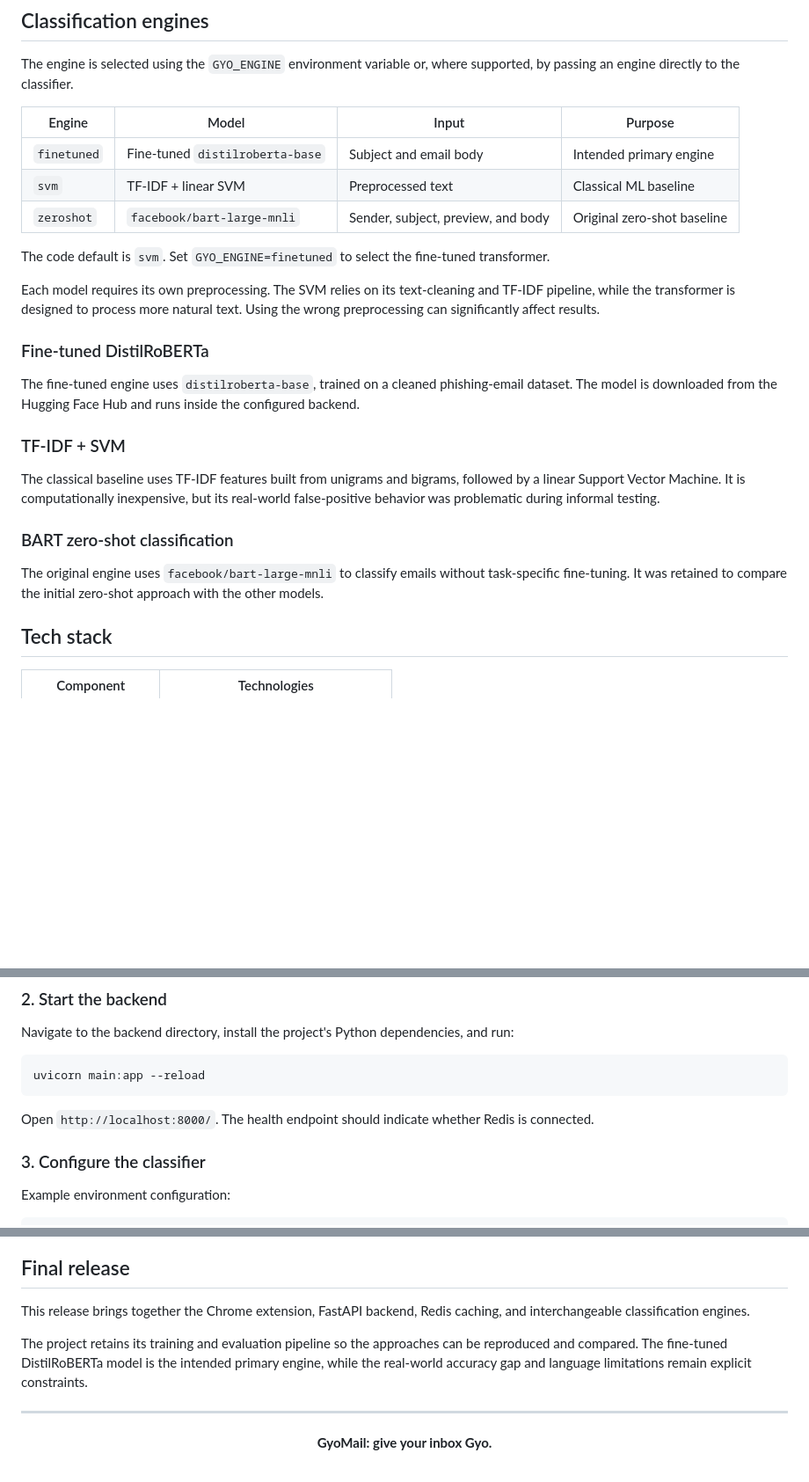
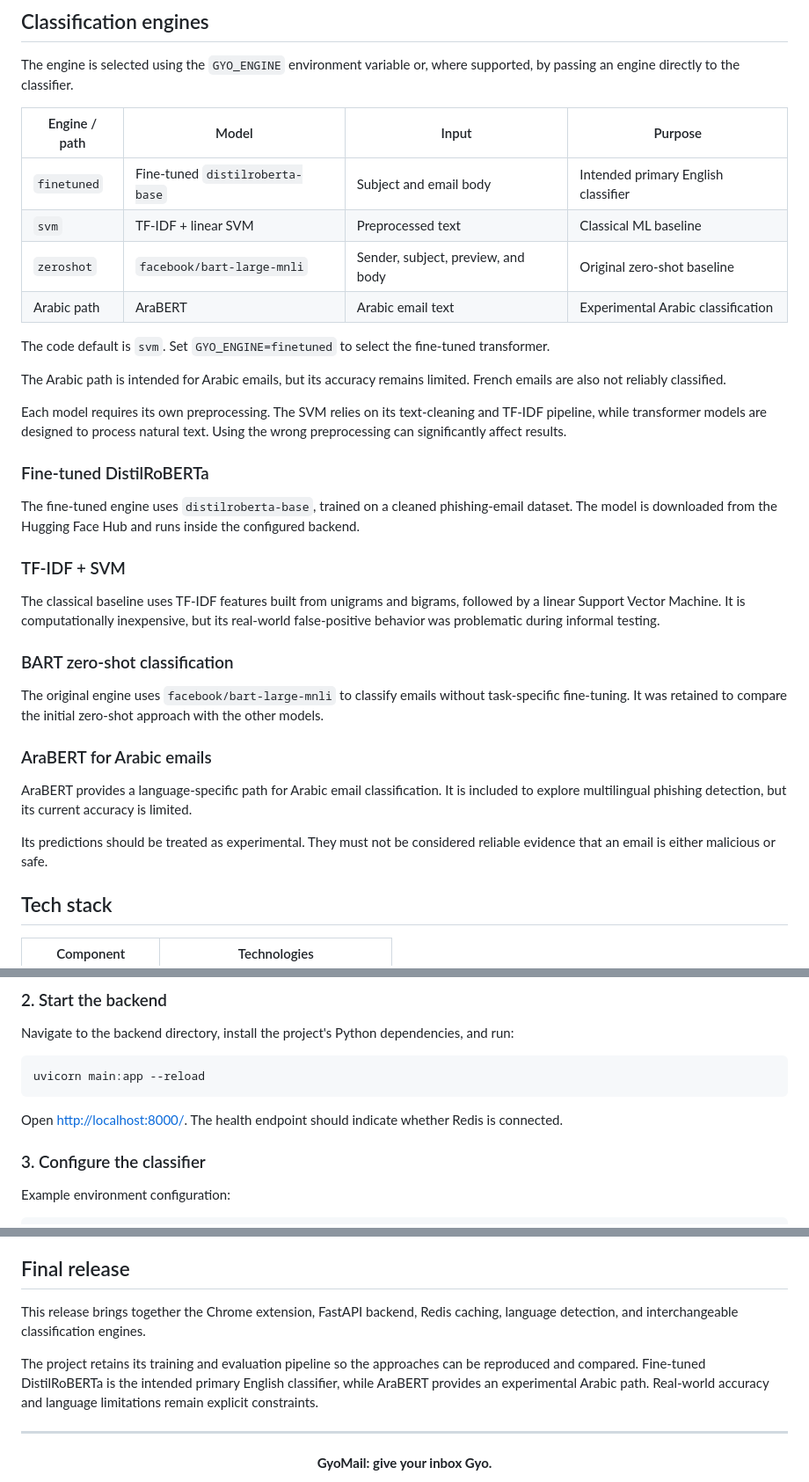
Before and after one commit to KoussayDhifi/GyoMail, a Markdown page: README.md, 3 parts joined by grey strips. Shown at 88% size. Drawn GitHub-style; blank space fills up the shorter version.

````diff
--- a/README.md
+++ b/README.md
@@ -172,15 +195,18 @@ This avoids unnecessary model inference while ensuring that a preview-only resul
 
 The engine is selected using the `GYO_ENGINE` environment variable or, where supported, by passing an engine directly to the classifier.
 
-| Engine | Model | Input | Purpose |
+| Engine / path | Model | Input | Purpose |
 |---|---|---|---|
-| `finetuned` | Fine-tuned `distilroberta-base` | Subject and email body | Intended primary engine |
+| `finetuned` | Fine-tuned `distilroberta-base` | Subject and email body | Intended primary English classifier |
 | `svm` | TF-IDF + linear SVM | Preprocessed text | Classical ML baseline |
 | `zeroshot` | `facebook/bart-large-mnli` | Sender, subject, preview, and body | Original zero-shot baseline |
+| Arabic path | AraBERT | Arabic email text | Experimental Arabic classification |
 
 The code default is `svm`. Set `GYO_ENGINE=finetuned` to select the fine-tuned transformer.
 
-Each model requires its own preprocessing. The SVM relies on its text-cleaning and TF-IDF pipeline, while the transformer is designed to process more natural text. Using the wrong preprocessing can significantly affect results.
+The Arabic path is intended for Arabic emails, but its accuracy remains limited. French emails are also not reliably classified.
+
+Each model requires its own preprocessing. The SVM relies on its text-cleaning and TF-IDF pipeline, while transformer models are designed to process natural text. Using the wrong preprocessing can significantly affect results.
 
 ### Fine-tuned DistilRoBERTa
 
@@ -193,6 +219,12 @@ The classical baseline uses TF-IDF features built from unigrams and bigrams, fol
 ### BART zero-shot classification
 
 The original engine uses `facebook/bart-large-mnli` to classify emails without task-specific fine-tuning. It was retained to compare the initial zero-shot approach with the other models.
+
+### AraBERT for Arabic emails
+
+AraBERT provides a language-specific path for Arabic email classification. It is included to explore multilingual phishing detection, but its current accuracy is limited.
+
+Its predictions should be treated as experimental. They must not be considered reliable evidence that an email is either malicious or safe.
 
 ## Tech stack
 
@@ -314,7 +346,7 @@ Navigate to the backend directory, install the project's Python dependencies, an
 uvicorn main:app --reload
 ```
 
-Open `http://localhost:8000/`. The health endpoint should indicate whether Redis is connected.
+Open [http://localhost:8000/](http://localhost:8000/). The health endpoint should indicate whether Redis is connected.
 
 ### 3. Configure the classifier
 
@@ -468,9 +504,9 @@ If you use the dataset, cite the following paper:
 
 ## Final release
 
-This release brings together the Chrome extension, FastAPI backend, Redis caching, and interchangeable classification engines.
+This release brings together the Chrome extension, FastAPI backend, Redis caching, language detection, and interchangeable classification engines.
 
-The project retains its training and evaluation pipeline so the approaches can be reproduced and compared. The fine-tuned DistilRoBERTa model is the intended primary engine, while the real-world accuracy gap and language limitations remain explicit constraints.
+The project retains its training and evaluation pipeline so the approaches can be reproduced and compared. Fine-tuned DistilRoBERTa is the intended primary English classifier, while AraBERT provides an experimental Arabic path. Real-world accuracy and language limitations remain explicit constraints.
 
 ---
 
````
Also changed, not shown: other parts of README.md (+79 -52 lines).
